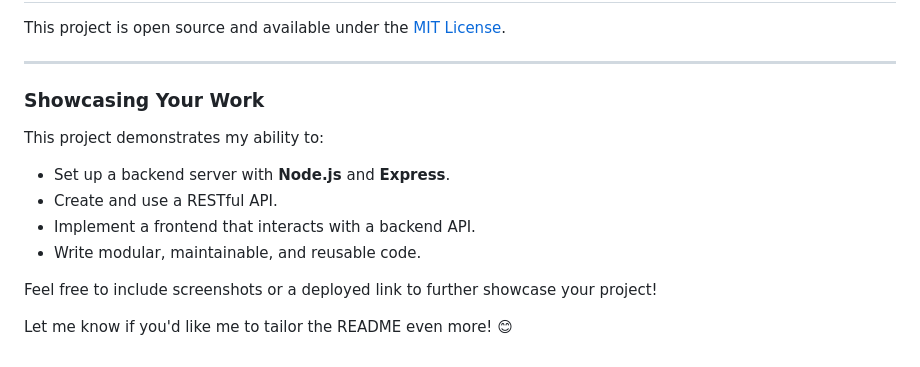
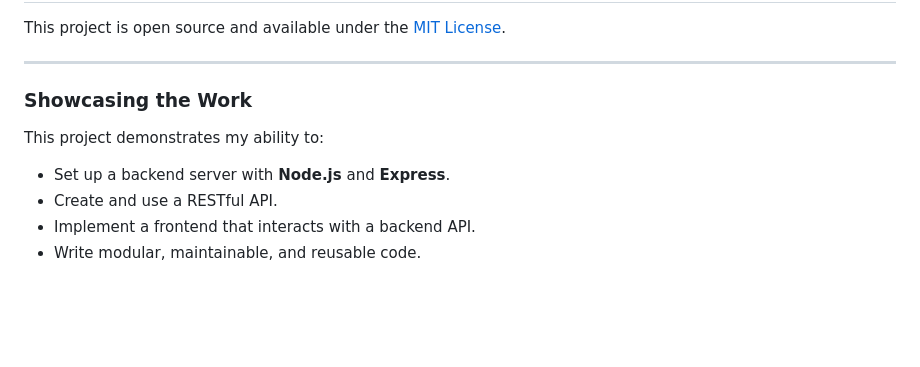
Before and after one commit to DanielleFiene/message-generator, a Markdown page: README.md, the part around the change. Rendered like a GitHub page; blank space fills up the shorter version.

```diff
--- a/README.md
+++ b/README.md
@@ -122,13 +122,9 @@ This project is open source and available under the [MIT License](LICENSE).
 
 ---
 
-### **Showcasing Your Work**
+### **Showcasing the Work**
 This project demonstrates my ability to:
 - Set up a backend server with **Node.js** and **Express**.
 - Create and use a RESTful API.
 - Implement a frontend that interacts with a backend API.
 - Write modular, maintainable, and reusable code.
-
-Feel free to include screenshots or a deployed link to further showcase your project!
-
-Let me know if you'd like me to tailor the README even more! 😊
```
